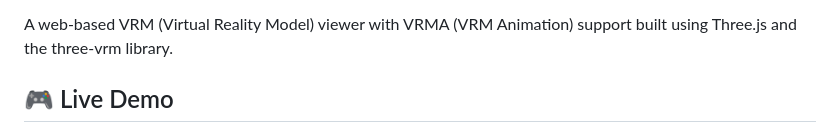
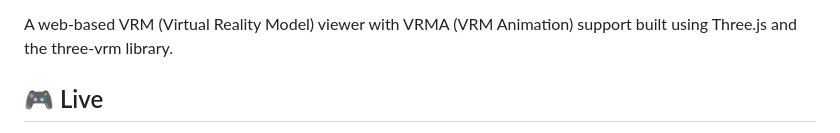
Before and after one commit to ryuu430/Yuki, a Markdown page: README.md, the part around one of its changes. Rendered like a GitHub page.

```diff
--- a/README.md
+++ b/README.md
@@ -4,5 +4,5 @@
 
 A web-based VRM (Virtual Reality Model) viewer with VRMA (VRM Animation) support built using Three.js and the three-vrm library.
 
-## 🎮 Live Demo
+## 🎮 Live
 
```
Also changed, not shown: other parts of README.md (+1 -1 lines).
